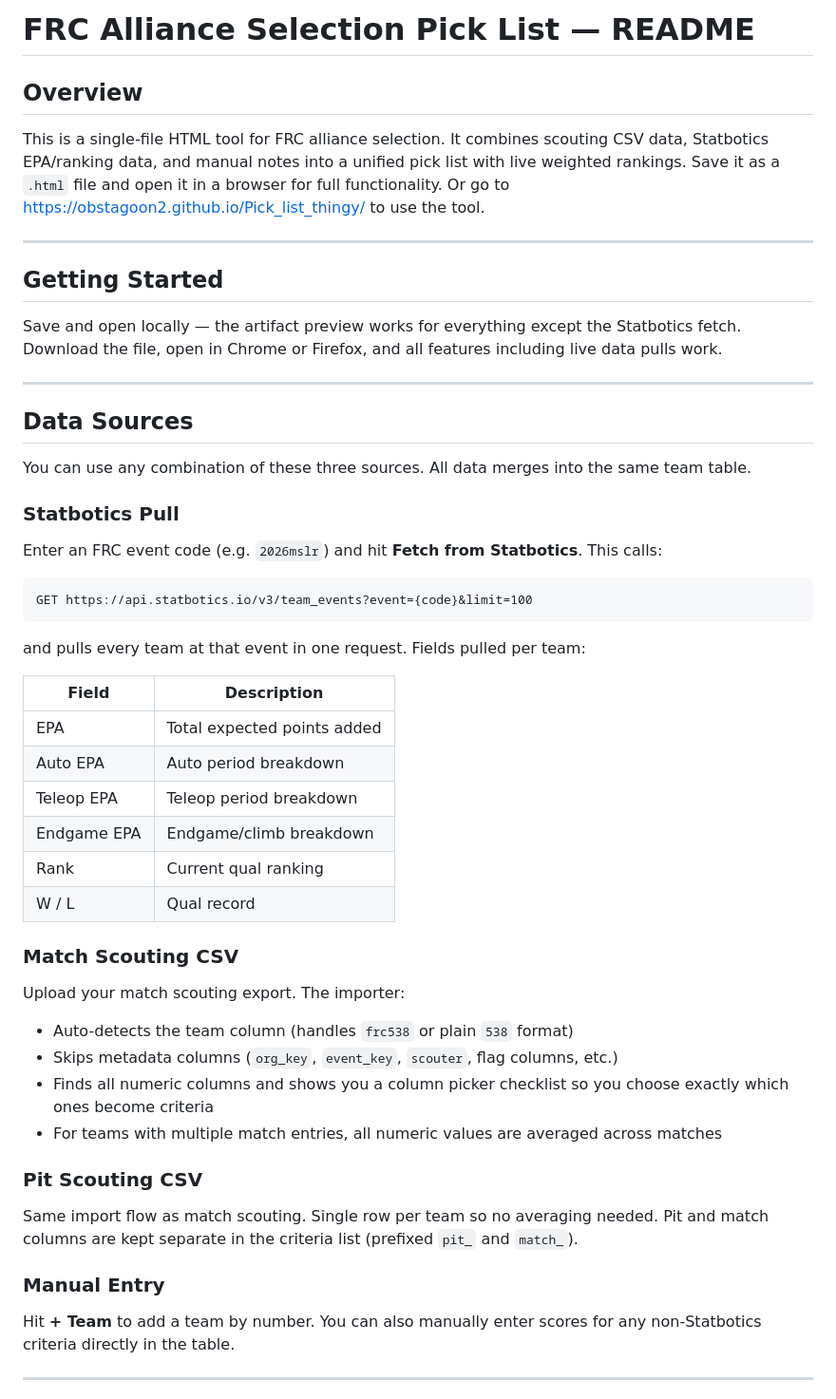
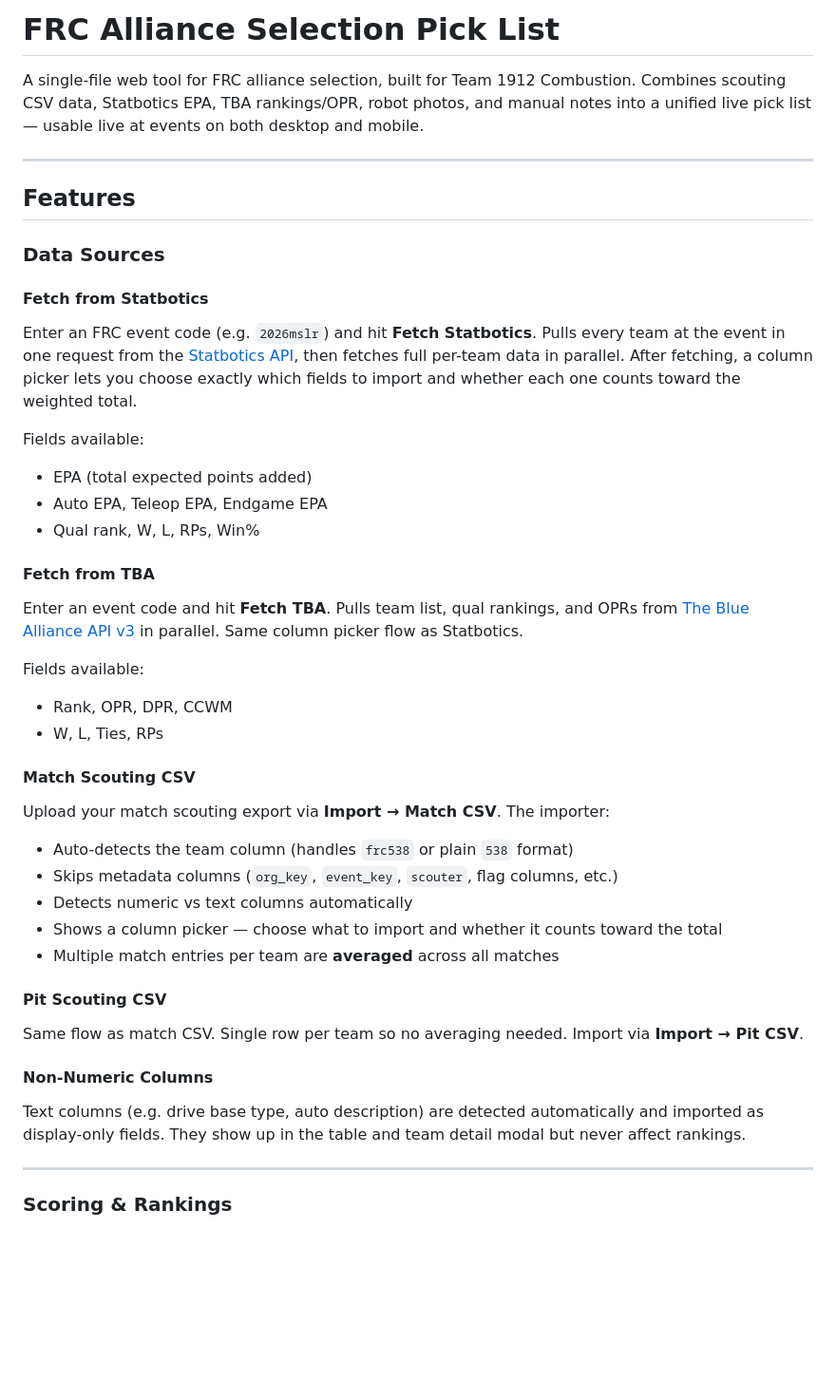
Before and after one commit to Obstagoon2/Pick_list_thingy, a Markdown page: README.md, the part around one of its changes. Shown at 95% size. GitHub-like rendering; blank space fills up the shorter version.

````diff
--- a/README.md
+++ b/README.md
@@ -1,46 +1,43 @@
-# FRC Alliance Selection Pick List — README
+# FRC Alliance Selection Pick List
 
-## Overview
-This is a single-file HTML tool for FRC alliance selection. It combines scouting CSV data, Statbotics EPA/ranking data, and manual notes into a unified pick list with live weighted rankings. Save it as a `.html` file and open it in a browser for full functionality. Or go to https://obstagoon2.github.io/Pick_list_thingy/ to use the tool.
+A single-file web tool for FRC alliance selection, built for Team 1912 Combustion. Combines scouting CSV data, Statbotics EPA, TBA rankings/OPR, robot photos, and manual notes into a unified live pick list — usable live at events on both desktop and mobile.
 
 ---
 
-## Getting Started
-Save and open locally — the artifact preview works for everything except the Statbotics fetch. Download the file, open in Chrome or Firefox, and all features including live data pulls work.
+## Features
+
+### Data Sources
+
+#### Fetch from Statbotics
+Enter an FRC event code (e.g. `2026mslr`) and hit **Fetch Statbotics**. Pulls every team at the event in one request from the [Statbotics API](https://statbotics.io), then fetches full per-team data in parallel. After fetching, a column picker lets you choose exactly which fields to import and whether each one counts toward the weighted total.
+
+Fields available:
+- EPA (total expected points added)
+- Auto EPA, Teleop EPA, Endgame EPA
+- Qual rank, W, L, RPs, Win%
+
+#### Fetch from TBA
+Enter an event code and hit **Fetch TBA**. Pulls team list, qual rankings, and OPRs from [The Blue Alliance API v3](https://www.thebluealliance.com/apidocs/v3) in parallel. Same column picker flow as Statbotics.
+
+Fields available:
+- Rank, OPR, DPR, CCWM
+- W, L, Ties, RPs
+
+#### Match Scouting CSV
+Upload your match scouting export via **Import → Match CSV**. The importer:
+- Auto-detects the team column (handles `frc538` or plain `538` format)
+- Skips metadata columns (`org_key`, `event_key`, `scouter`, flag columns, etc.)
+- Detects numeric vs text columns automatically
+- Shows a column picker — choose what to import and whether it counts toward the total
+- Multiple match entries per team are **averaged** across all matches
+
+#### Pit Scouting CSV
+Same flow as match CSV. Single row per team so no averaging needed. Import via **Import → Pit CSV**.
+
+#### Non-Numeric Columns
+Text columns (e.g. drive base type, auto description) are detected automatically and imported as display-only fields. They show up in the table and team detail modal but never affect rankings.
 
 ---
 
-## Data Sources
-You can use any combination of these three sources. All data merges into the same team table.
+### Scoring & Rankings
 
-### Statbotics Pull
-Enter an FRC event code (e.g. `2026mslr`) and hit **Fetch from Statbotics**. This calls:
-```
-GET https://api.statbotics.io/v3/team_events?event={code}&limit=100
-```
-and pulls every team at that event in one request. Fields pulled per team:
-
-| Field | Description |
-|---|---|
-| EPA | Total expected points added |
-| Auto EPA | Auto period breakdown |
-| Teleop EPA | Teleop period breakdown |
-| Endgame EPA | Endgame/climb breakdown |
-| Rank | Current qual ranking |
-| W / L | Qual record |
-
-### Match Scouting CSV
-Upload your match scouting export. The importer:
-- Auto-detects the team column (handles `frc538` or plain `538` format)
-- Skips metadata columns (`org_key`, `event_key`, `scouter`, flag columns, etc.)
-- Finds all numeric columns and shows you a column picker checklist so you choose exactly which ones become criteria
-- For teams with multiple match entries, all numeric values are averaged across matches
-
-### Pit Scouting CSV
-Same import flow as match scouting. Single row per team so no averaging needed. Pit and match columns are kept separate in the criteria list (prefixed `pit_` and `match_`).
-
-### Manual Entry
-Hit **+ Team** to add a team by number. You can also manually enter scores for any non-Statbotics criteria directly in the table.
-
----
-
````
Also changed, not shown: other parts of README.md (+106 -49 lines).
